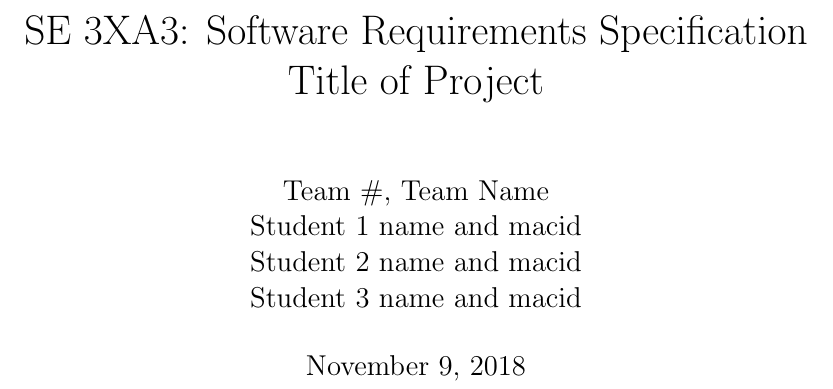
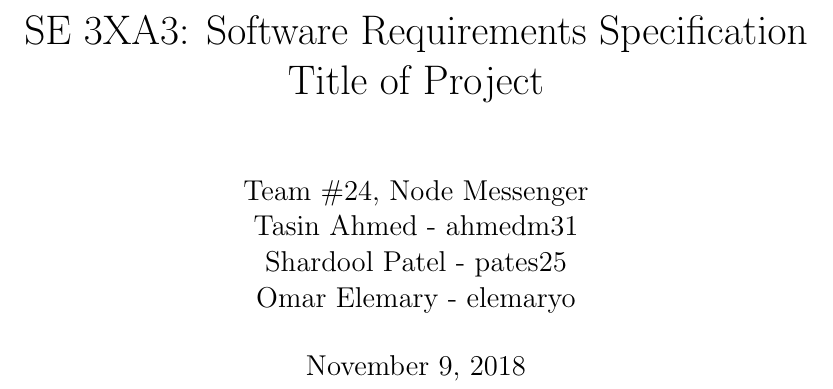
Before and after one commit to elemaryo/NodeMessenger, a LaTeX document (Doc/Design/MG/MG.tex): part of page 1 of 8, cut so that both start at the same text. Compiled offline with pdfLaTeX.

Commit message:
Added student name and macid

```diff
--- a/Doc/Design/MG/MG.tex
+++ b/Doc/Design/MG/MG.tex
@@ -31,10 +31,10 @@
 
 \title{SE 3XA3: Software Requirements Specification\\Title of Project}
 
-\author{Team \#, Team Name
-		\\ Student 1 name and macid
-		\\ Student 2 name and macid
-		\\ Student 3 name and macid
+\author{Team \#24, Node Messenger
+		\\ Tasin Ahmed - ahmedm31
+		\\ Shardool Patel - pates25
+		\\ Omar Elemary - elemaryo
 }
 
 \date{\today}
```
Also changed, not shown: Doc/Design/MG/MG.pdf, 3 other files.
